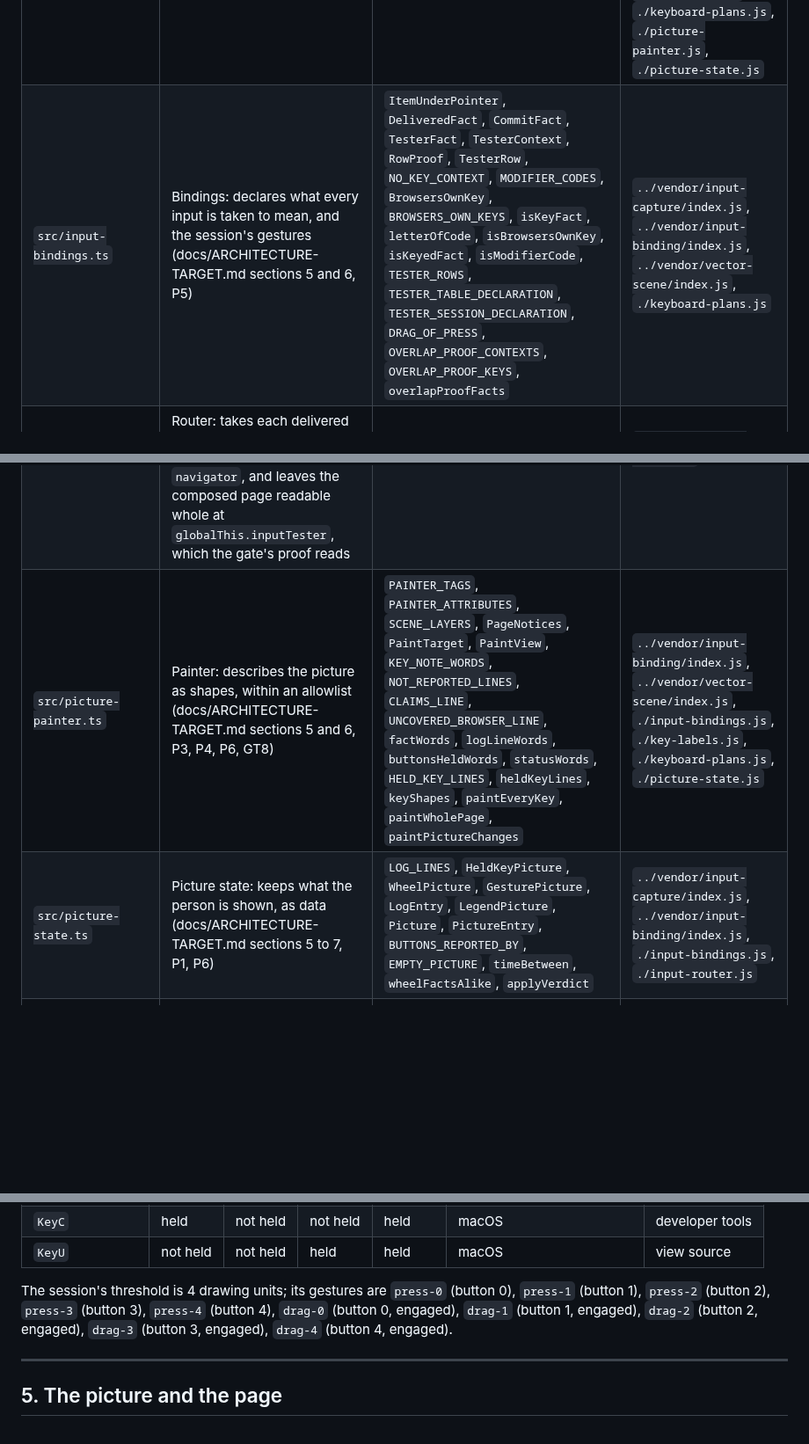
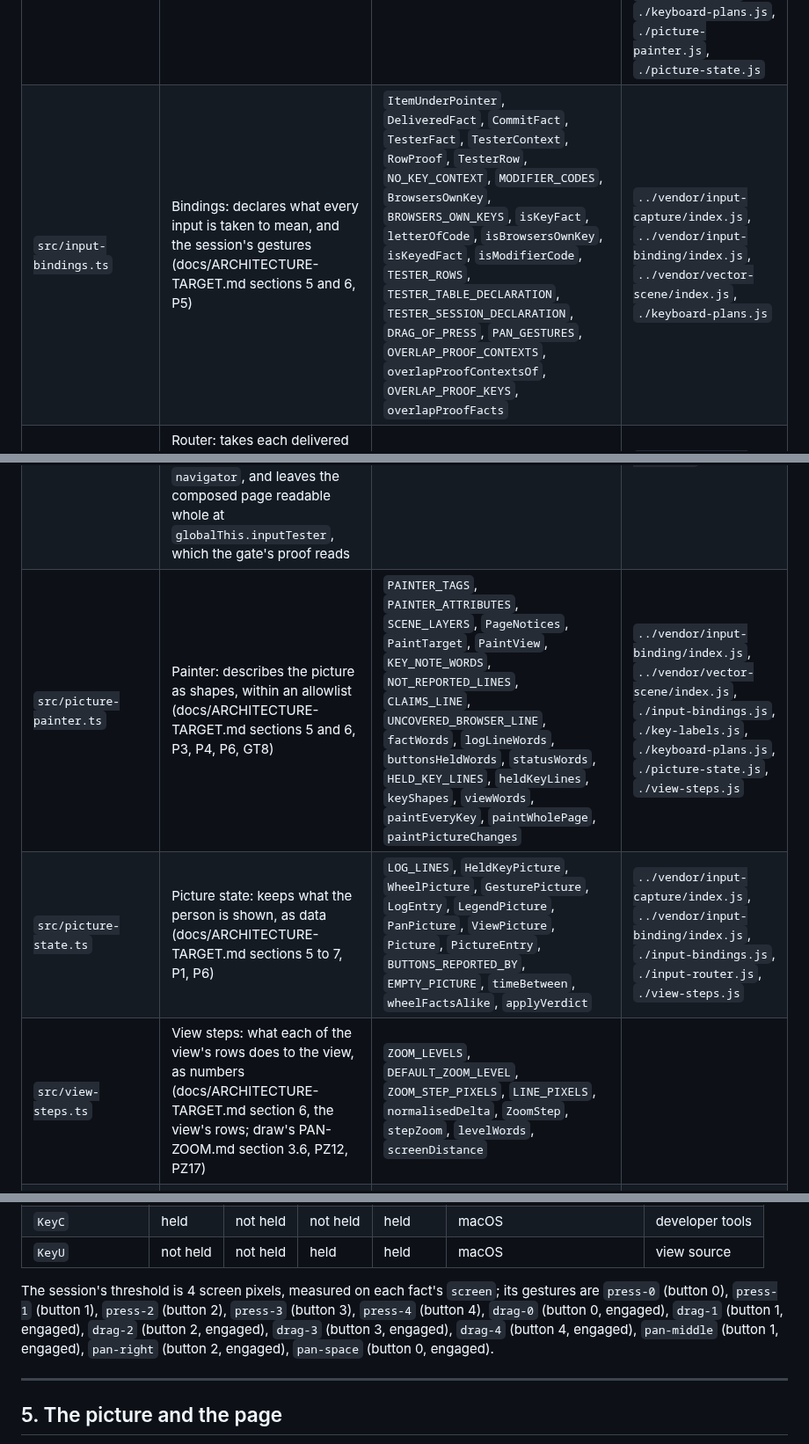
Before and after one commit to apnex/input-tester, a Markdown page: docs/ARCHITECTURE.md, 3 parts joined by grey strips. Shown at 88% size. Drawn GitHub-style; blank space fills up the shorter version.

```diff
--- a/docs/ARCHITECTURE.md
+++ b/docs/ARCHITECTURE.md
@@ -41,13 +41,14 @@ Each part's duty is the first sentence of its module's leading comment; its expo
 | Module | Duty | Exports | Imports |
 |---|---|---|---|
 | `src/composition-root.ts` | Composition root: composes the page from its parts, and switches each fact to the router by its family (docs/ARCHITECTURE-TARGET.md sections 5 and 7, P8) | `BrowserBrands`, `TesterPlatform`, `TesterPage`, `planFromAddress`, `planLineWords`, `isChromiumBrowser`, `routeByFamily`, `composeTesterPage` | `../vendor/input-capture/index.js`, `../vendor/input-binding/index.js`, `../vendor/vector-scene/index.js`, `../vendor/snap-grid/index.js`, `./input-bindings.js`, `./input-router.js`, `./key-labels.js`, `./keyboard-plans.js`, `./picture-painter.js`, `./picture-state.js` |
-| `src/input-bindings.ts` | Bindings: declares what every input is taken to mean, and the session's gestures (docs/ARCHITECTURE-TARGET.md sections 5 and 6, P5) | `ItemUnderPointer`, `DeliveredFact`, `CommitFact`, `TesterFact`, `TesterContext`, `RowProof`, `TesterRow`, `NO_KEY_CONTEXT`, `MODIFIER_CODES`, `BrowsersOwnKey`, `BROWSERS_OWN_KEYS`, `isKeyFact`, `letterOfCode`, `isBrowsersOwnKey`, `isKeyedFact`, `isModifierCode`, `TESTER_ROWS`, `TESTER_TABLE_DECLARATION`, `TESTER_SESSION_DECLARATION`, `DRAG_OF_PRESS`, `OVERLAP_PROOF_CONTEXTS`, `OVERLAP_PROOF_KEYS`, `overlapProofFacts` | `../vendor/input-capture/index.js`, `../vendor/input-binding/index.js`, `../vendor/vector-scene/index.js`, `./keyboard-plans.js` |
+| `src/input-bindings.ts` | Bindings: declares what every input is taken to mean, and the session's gestures (docs/ARCHITECTURE-TARGET.md sections 5 and 6, P5) | `ItemUnderPointer`, `DeliveredFact`, `CommitFact`, `TesterFact`, `TesterContext`, `RowProof`, `TesterRow`, `NO_KEY_CONTEXT`, `MODIFIER_CODES`, `BrowsersOwnKey`, `BROWSERS_OWN_KEYS`, `isKeyFact`, `letterOfCode`, `isBrowsersOwnKey`, `isKeyedFact`, `isModifierCode`, `TESTER_ROWS`, `TESTER_TABLE_DECLARATION`, `TESTER_SESSION_DECLARATION`, `DRAG_OF_PRESS`, `PAN_GESTURES`, `OVERLAP_PROOF_CONTEXTS`, `overlapProofContextsOf`, `OVERLAP_PROOF_KEYS`, `overlapProofFacts` | `../vendor/input-capture/index.js`, `../vendor/input-binding/index.js`, `../vendor/vector-scene/index.js`, `./keyboard-plans.js` |
 | `src/input-router.ts` | Router: takes each delivered fact through the table and the session (docs/ARCHITECTURE-TARGET.md sections 5, 6 and 7), and answers one verdict holding every step in order | `FactReply`, `DerivedVerdict`, `VerdictStep`, `Verdict`, `MouseFact`, `InputRouter`, `contextOfFact`, `openInputRouter` | `../vendor/input-binding/index.js`, `../vendor/input-capture/index.js`, `./input-bindings.js` |
 | `src/key-labels.ts` | Labels: names each drawn key as the person's own keyboard does (docs/ARCHITECTURE-TARGET.md section 5, IT-D2) | `LabelSource`, `KeyLabel`, `KeyLabels`, `KeyboardMapAnswer`, `KeyboardMapSource`, `labelsPrintedOnPlan`, `labelsFromKeyboardMap`, `askKeyboardMap` | `./keyboard-plans.js` |
 | `src/keyboard-plans.ts` | Keyboard plans: where each drawn key and mouse button lies, on the plan the person chose (docs/ARCHITECTURE-TARGET.md section 5, IT-D2) | `QUARTER_KEY_GRID`, `PlanName`, `CodeSource`, `KeyNote`, `PlanKey`, `PlanMouseButton`, `KeyboardPlan`, `PlacedKey`, `PlacedMouseButton`, `PlacedPlan`, `BUTTON_BITS`, `bitOfButton`, `FULL_SIZE_ANSI_PLAN`, `CHROMEBOOK_PLAN`, `KEYBOARD_PLANS`, `placePlanOnGrid` | `../vendor/snap-grid/index.js` |
 | `src/page-entry.ts` | The page's one module script (docs/ARCHITECTURE-TARGET.md section 7, Page load): composes the tester on the entry document's `<svg>`, with the window as key source, the page's address and the browser's `navigator`, and leaves the composed page readable whole at `globalThis.inputTester`, which the gate's proof reads | none | `./composition-root.js`, `./key-labels.js` |
-| `src/picture-painter.ts` | Painter: describes the picture as shapes, within an allowlist (docs/ARCHITECTURE-TARGET.md sections 5 and 6, P3, P4, P6, GT8) | `PAINTER_TAGS`, `PAINTER_ATTRIBUTES`, `SCENE_LAYERS`, `PageNotices`, `PaintTarget`, `PaintView`, `KEY_NOTE_WORDS`, `NOT_REPORTED_LINES`, `CLAIMS_LINE`, `UNCOVERED_BROWSER_LINE`, `factWords`, `logLineWords`, `buttonsHeldWords`, `statusWords`, `HELD_KEY_LINES`, `heldKeyLines`, `keyShapes`, `paintEveryKey`, `paintWholePage`, `paintPictureChanges` | `../vendor/input-binding/index.js`, `../vendor/vector-scene/index.js`, `./input-bindings.js`, `./key-labels.js`, `./keyboard-plans.js`, `./picture-state.js` |
-| `src/picture-state.ts` | Picture state: keeps what the person is shown, as data (docs/ARCHITECTURE-TARGET.md sections 5 to 7, P1, P6) | `LOG_LINES`, `HeldKeyPicture`, `WheelPicture`, `GesturePicture`, `LogEntry`, `LegendPicture`, `Picture`, `PictureEntry`, `BUTTONS_REPORTED_BY`, `EMPTY_PICTURE`, `timeBetween`, `wheelFactsAlike`, `applyVerdict` | `../vendor/input-capture/index.js`, `../vendor/input-binding/index.js`, `./input-bindings.js`, `./input-router.js` |
+| `src/picture-painter.ts` | Painter: describes the picture as shapes, within an allowlist (docs/ARCHITECTURE-TARGET.md sections 5 and 6, P3, P4, P6, GT8) | `PAINTER_TAGS`, `PAINTER_ATTRIBUTES`, `SCENE_LAYERS`, `PageNotices`, `PaintTarget`, `PaintView`, `KEY_NOTE_WORDS`, `NOT_REPORTED_LINES`, `CLAIMS_LINE`, `UNCOVERED_BROWSER_LINE`, `factWords`, `logLineWords`, `buttonsHeldWords`, `statusWords`, `HELD_KEY_LINES`, `heldKeyLines`, `keyShapes`, `viewWords`, `paintEveryKey`, `paintWholePage`, `paintPictureChanges` | `../vendor/input-binding/index.js`, `../vendor/vector-scene/index.js`, `./input-bindings.js`, `./key-labels.js`, `./keyboard-plans.js`, `./picture-state.js`, `./view-steps.js` |
+| `src/picture-state.ts` | Picture state: keeps what the person is shown, as data (docs/ARCHITECTURE-TARGET.md sections 5 to 7, P1, P6) | `LOG_LINES`, `HeldKeyPicture`, `WheelPicture`, `GesturePicture`, `LogEntry`, `LegendPicture`, `PanPicture`, `ViewPicture`, `Picture`, `PictureEntry`, `BUTTONS_REPORTED_BY`, `EMPTY_PICTURE`, `timeBetween`, `wheelFactsAlike`, `applyVerdict` | `../vendor/input-capture/index.js`, `../vendor/input-binding/index.js`, `./input-bindings.js`, `./input-router.js`, `./view-steps.js` |
+| `src/view-steps.ts` | View steps: what each of the view's rows does to the view, as numbers (docs/ARCHITECTURE-TARGET.md section 6, the view's rows; draw's PAN-ZOOM.md section 3.6, PZ12, PZ17) | `ZOOM_LEVELS`, `DEFAULT_ZOOM_LEVEL`, `ZOOM_STEP_PIXELS`, `LINE_PIXELS`, `normalisedDelta`, `ZoomStep`, `stepZoom`, `levelWords`, `screenDistance` |  |
 | `page/index.html` | The entry document: its stylesheet and its one module script, both in the release's folder, and the plans to choose | none | `v0.1.0/input-tester.css`, `v0.1.0/app/page-entry.js` |
 
 ---
@@ -123,7 +124,7 @@ The browser's own keys, left unclaimed on every platform at once:
 | `KeyC` | held | not held | not held | held | macOS | developer tools |
 | `KeyU` | not held | not held | held | held | macOS | view source |
 
-The session's threshold is 4 drawing units; its gestures are `press-0` (button 0), `press-1` (button 1), `press-2` (button 2), `press-3` (button 3), `press-4` (button 4), `drag-0` (button 0, engaged), `drag-1` (button 1, engaged), `drag-2` (button 2, engaged), `drag-3` (button 3, engaged), `drag-4` (button 4, engaged).
+The session's threshold is 4 screen pixels, measured on each fact's `screen`; its gestures are `press-0` (button 0), `press-1` (button 1), `press-2` (button 2), `press-3` (button 3), `press-4` (button 4), `drag-0` (button 0, engaged), `drag-1` (button 1, engaged), `drag-2` (button 2, engaged), `drag-3` (button 3, engaged), `drag-4` (button 4, engaged), `pan-middle` (button 1, engaged), `pan-right` (button 2, engaged), `pan-space` (button 0, engaged).
 
 ---
 
```
Also changed, not shown: other parts of docs/ARCHITECTURE.md (+16 -14 lines).
